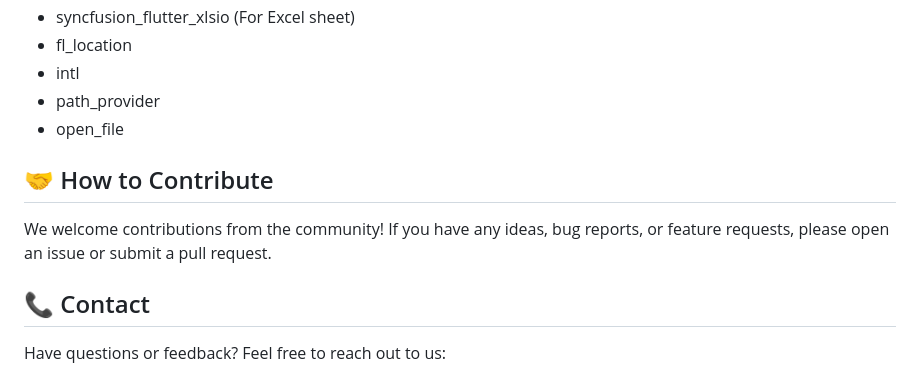
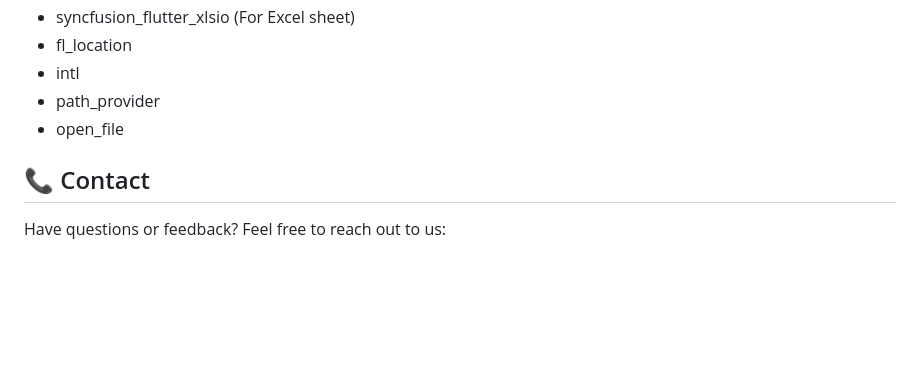
Before and after one commit to Xarkdagor/TimelyTrail, a Markdown page: README.md, the part around the change. GitHub-like rendering; blank space fills up the shorter version.

```diff
--- a/README.md
+++ b/README.md
@@ -52,9 +52,7 @@ TimelyTrail is here to help you gain valuable insights into your daily routines
 *   path_provider
 *   open_file
 
-## 🤝 How to Contribute
 
-We welcome contributions from the community! If you have any ideas, bug reports, or feature requests, please open an issue or submit a pull request.
 
 
 ## 📞 Contact
```
